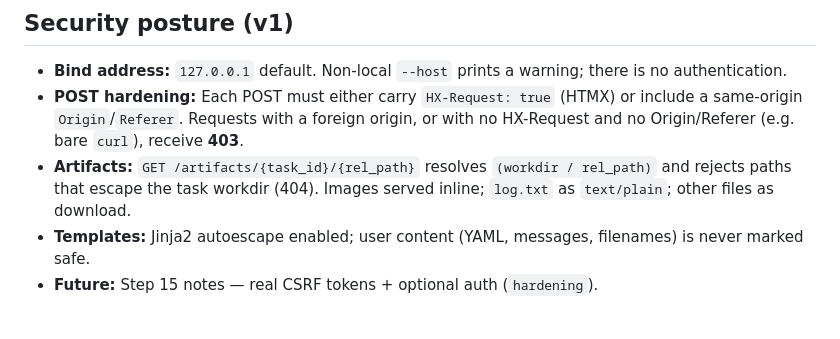
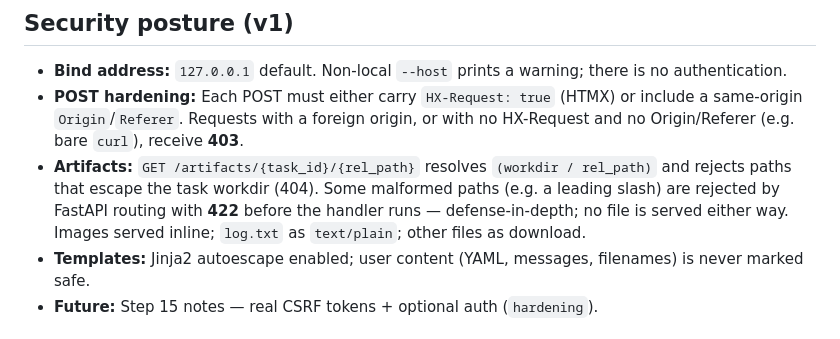
Before and after one commit to Antikatoptis-Pareidolia/ordine, a Markdown page: docs/web.md, the part around the change. GitHub-like rendering.

Commit message:
docs: note 422 on malformed artifact paths (step 9 follow-up)
Co-authored-by: Cursor <cursoragent@cursor.com>

```diff
--- a/docs/web.md
+++ b/docs/web.md
@@ -44,7 +44,7 @@ Illegal transitions redirect back with a flash message — never HTTP 500.
 
 - **Bind address:** `127.0.0.1` default. Non-local `--host` prints a warning; there is no authentication.
 - **POST hardening:** Each POST must either carry `HX-Request: true` (HTMX) or include a same-origin `Origin`/`Referer`. Requests with a foreign origin, or with no HX-Request and no Origin/Referer (e.g. bare `curl`), receive **403**.
-- **Artifacts:** `GET /artifacts/{task_id}/{rel_path}` resolves `(workdir / rel_path)` and rejects paths that escape the task workdir (404). Images served inline; `log.txt` as `text/plain`; other files as download.
+- **Artifacts:** `GET /artifacts/{task_id}/{rel_path}` resolves `(workdir / rel_path)` and rejects paths that escape the task workdir (404). Some malformed paths (e.g. a leading slash) are rejected by FastAPI routing with **422** before the handler runs — defense-in-depth; no file is served either way. Images served inline; `log.txt` as `text/plain`; other files as download.
 - **Templates:** Jinja2 autoescape enabled; user content (YAML, messages, filenames) is never marked safe.
 - **Future:** Step 15 notes — real CSRF tokens + optional auth (`hardening`).
 
```
